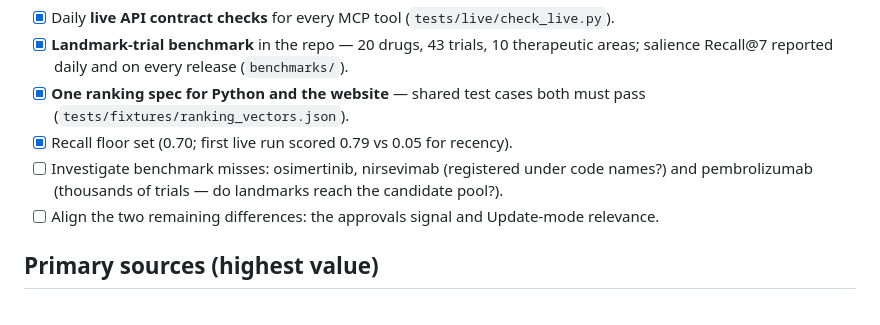
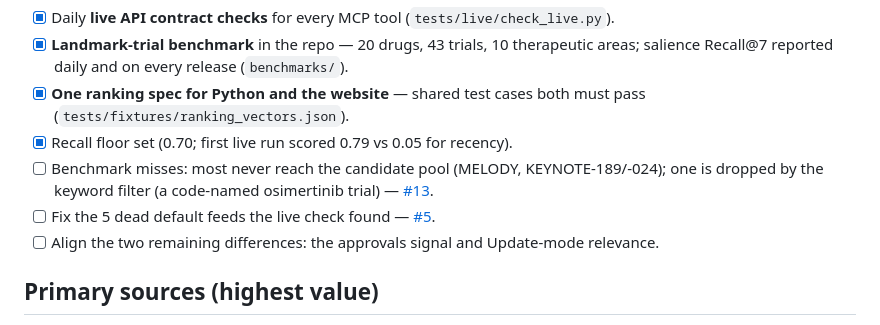
Before and after one commit to fedor-i/OpenBioNews, a Markdown page: ROADMAP.md, the part around the change. Rendered like a GitHub page.

Commit message:
ROADMAP: link live-check findings (#13 benchmark misses, #5 dead feeds)
Co-Authored-By: Claude Opus 5.5 <noreply@anthropic.com>
Claude-Session: https://claude.ai/code/session_01J3dNh4m8QR58VSnZj5dkMh

```diff
--- a/ROADMAP.md
+++ b/ROADMAP.md
@@ -17,8 +17,9 @@ or ranking modes. Feature ideas are still welcome as issues.
 - [x] **One ranking spec for Python and the website** — shared test cases both must pass
       (`tests/fixtures/ranking_vectors.json`).
 - [x] Recall floor set (0.70; first live run scored 0.79 vs 0.05 for recency).
-- [ ] Investigate benchmark misses: osimertinib, nirsevimab (registered under code names?) and
-      pembrolizumab (thousands of trials — do landmarks reach the candidate pool?).
+- [ ] Benchmark misses: most never reach the candidate pool (MELODY, KEYNOTE-189/-024); one is
+      dropped by the keyword filter (a code-named osimertinib trial) — [#13](https://github.com/fedor-i/OpenBioNews/issues/13).
+- [ ] Fix the 5 dead default feeds the live check found — [#5](https://github.com/fedor-i/OpenBioNews/issues/5).
 - [ ] Align the two remaining differences: the approvals signal and Update-mode relevance.
 
 ## Primary sources (highest value)
```
